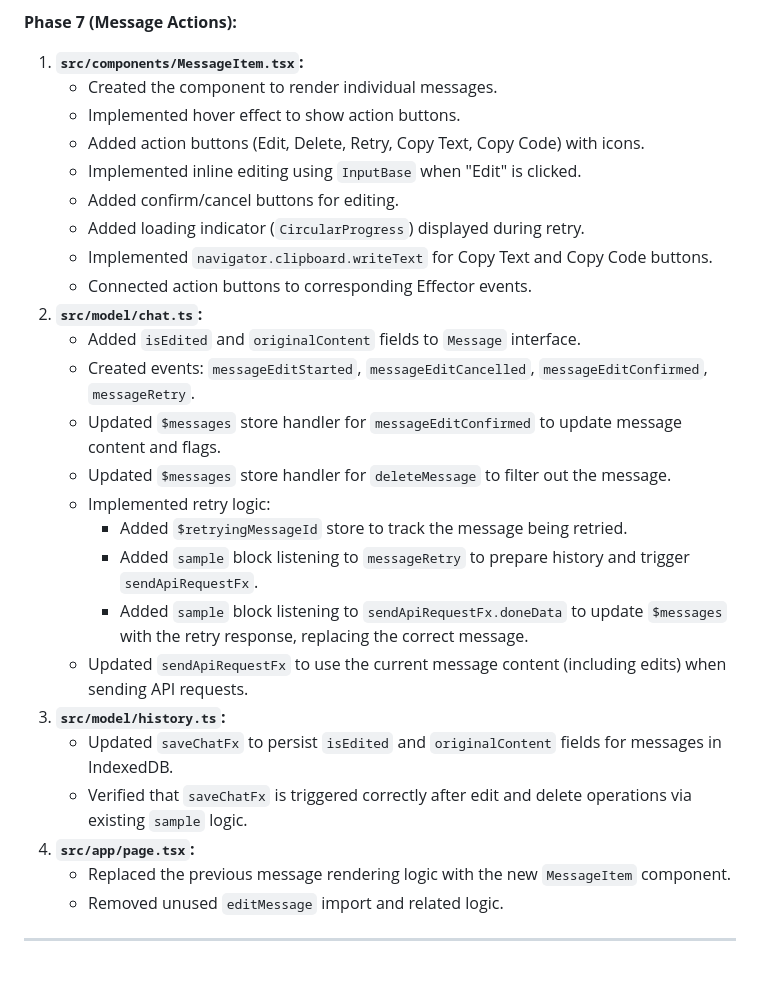
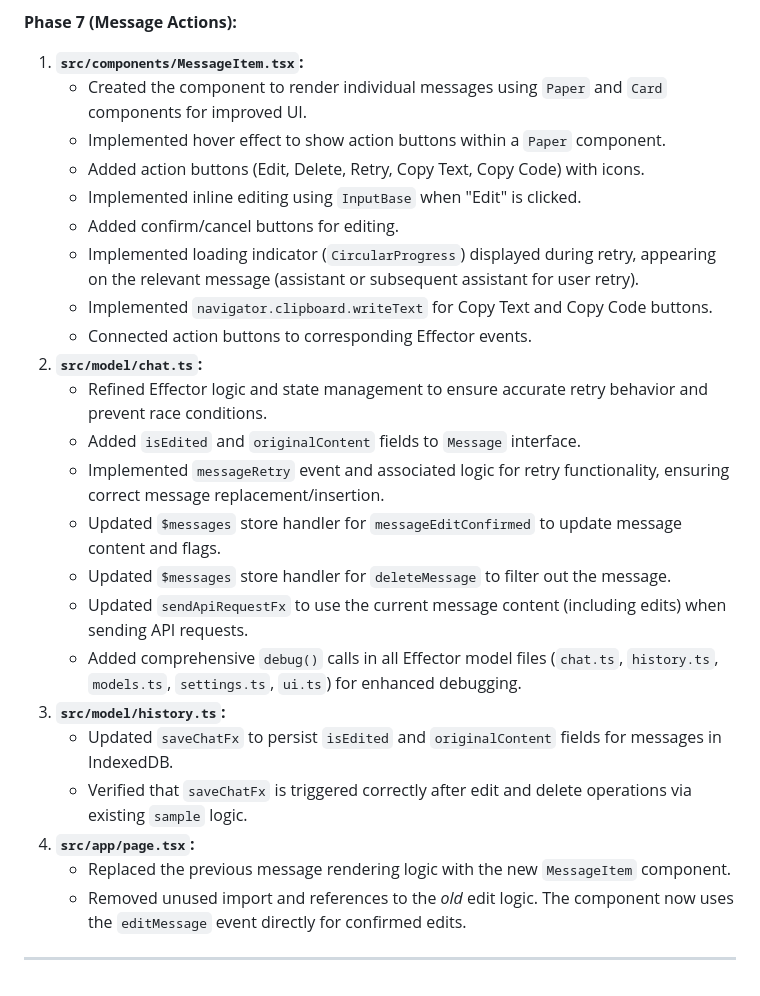
Before and after one commit to doasync/doasync.github.io, a Markdown page: PROGRESS.md, the part around the change. GitHub-like rendering.

```diff
--- a/PROGRESS.md
+++ b/PROGRESS.md
@@ -65,29 +65,28 @@ Here's a summary of what was done according to the `PLAN.md`:
 **Phase 7 (Message Actions):**
 
 1.  **`src/components/MessageItem.tsx`:**
-    - Created the component to render individual messages.
-    - Implemented hover effect to show action buttons.
+    - Created the component to render individual messages using `Paper` and `Card` components for improved UI.
+    - Implemented hover effect to show action buttons within a `Paper` component.
     - Added action buttons (Edit, Delete, Retry, Copy Text, Copy Code) with icons.
     - Implemented inline editing using `InputBase` when "Edit" is clicked.
     - Added confirm/cancel buttons for editing.
-    - Added loading indicator (`CircularProgress`) displayed during retry.
+    - Implemented loading indicator (`CircularProgress`) displayed during retry, appearing on the relevant message (assistant or subsequent assistant for user retry).
     - Implemented `navigator.clipboard.writeText` for Copy Text and Copy Code buttons.
     - Connected action buttons to corresponding Effector events.
 2.  **`src/model/chat.ts`:**
+    - Refined Effector logic and state management to ensure accurate retry behavior and prevent race conditions.
     - Added `isEdited` and `originalContent` fields to `Message` interface.
-    - Created events: `messageEditStarted`, `messageEditCancelled`, `messageEditConfirmed`, `messageRetry`.
+    - Implemented `messageRetry` event and associated logic for retry functionality, ensuring correct message replacement/insertion.
     - Updated `$messages` store handler for `messageEditConfirmed` to update message content and flags.
     - Updated `$messages` store handler for `deleteMessage` to filter out the message.
-    - Implemented retry logic:
-      - Added `$retryingMessageId` store to track the message being retried.
-      - Added `sample` block listening to `messageRetry` to prepare history and trigger `sendApiRequestFx`.
-      - Added `sample` block listening to `sendApiRequestFx.doneData` to update `$messages` with the retry response, replacing the correct message.
     - Updated `sendApiRequestFx` to use the current message content (including edits) when sending API requests.
+    - Added comprehensive `debug()` calls in all Effector model files (`chat.ts`, `history.ts`, `models.ts`, `settings.ts`, `ui.ts`) for enhanced debugging.
 3.  **`src/model/history.ts`:**
     - Updated `saveChatFx` to persist `isEdited` and `originalContent` fields for messages in IndexedDB.
     - Verified that `saveChatFx` is triggered correctly after edit and delete operations via existing `sample` logic.
 4.  **`src/app/page.tsx`:**
     - Replaced the previous message rendering logic with the new `MessageItem` component.
-    - Removed unused `editMessage` import and related logic.
+    - Removed unused import and references to the _old_ edit logic.
+      The component now uses the `editMessage` event directly for confirmed edits.
 
 ---
```
Also changed, not shown: PRD.md (+18 -17 lines).
